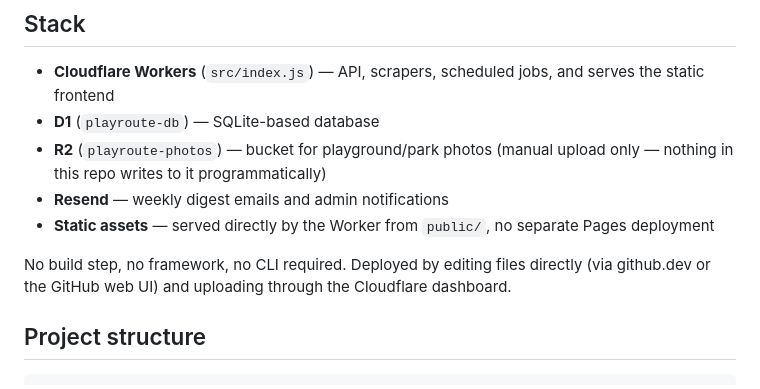
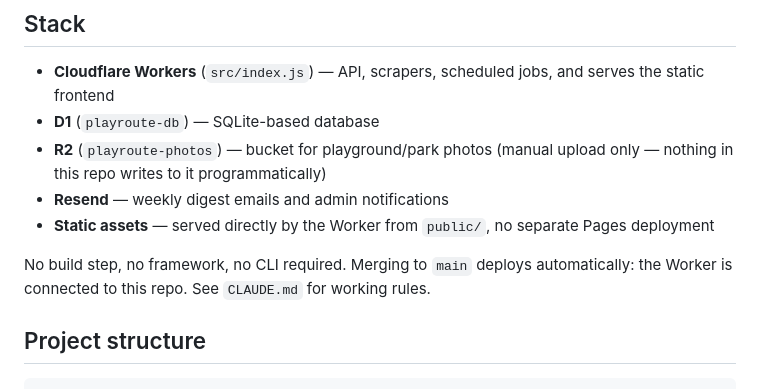
Before and after one commit to hndunn9/Playroute, a Markdown page: README.md, the part around the change. GitHub-like rendering.

```diff
--- a/README.md
+++ b/README.md
@@ -16,7 +16,7 @@ Boulder, Erie, Longmont, Lafayette, Lyons, Broomfield, Louisville, Superior, Mea
 - **Resend** — weekly digest emails and admin notifications
 - **Static assets** — served directly by the Worker from `public/`, no separate Pages deployment
 
-No build step, no framework, no CLI required. Deployed by editing files directly (via github.dev or the GitHub web UI) and uploading through the Cloudflare dashboard.
+No build step, no framework, no CLI required. Merging to `main` deploys automatically: the Worker is connected to this repo. See `CLAUDE.md` for working rules.
 
 ## Project structure
 
```
Also changed, not shown: CLAUDE.md (added, +75 -0 lines).
